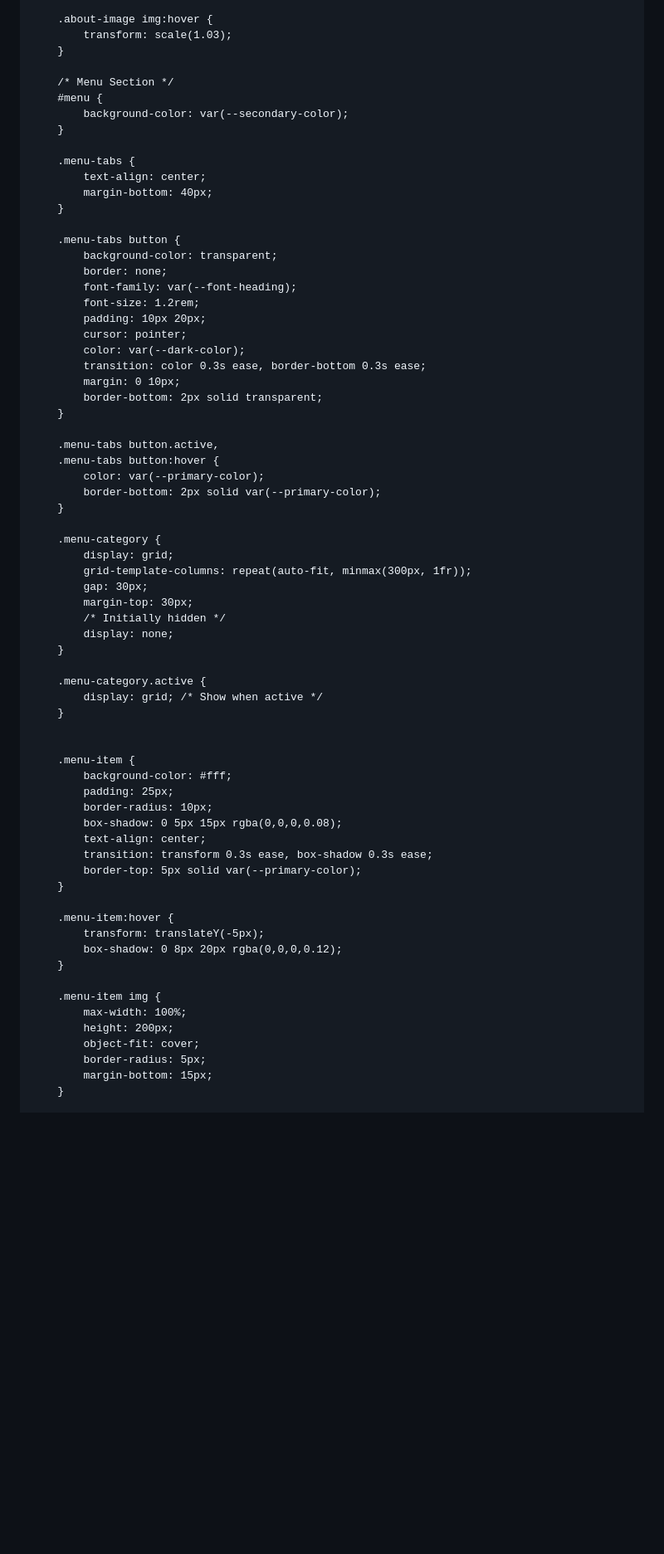
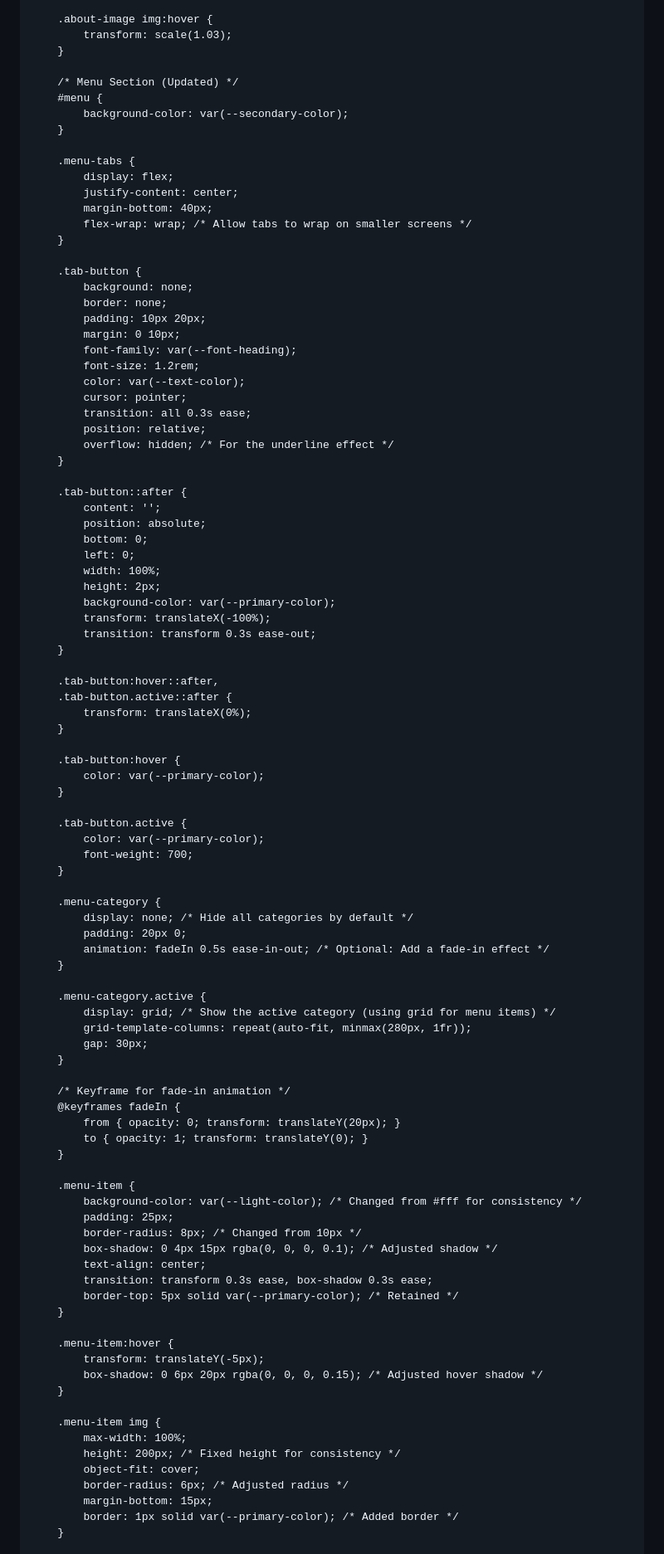
Before and after one commit to fawi-stores/ummu-salma-restaurant, a Markdown page: README.md, the part around one of its changes. Shown at 83% size. Rendered like a GitHub page; blank space fills up the shorter version.

```diff
--- a/README.md
+++ b/README.md
@@ -294,70 +295,98 @@
             transform: scale(1.03);
         }
 
-        /* Menu Section */
+        /* Menu Section (Updated) */
         #menu {
             background-color: var(--secondary-color);
         }
 
         .menu-tabs {
-            text-align: center;
+            display: flex;
+            justify-content: center;
             margin-bottom: 40px;
+            flex-wrap: wrap; /* Allow tabs to wrap on smaller screens */
         }
 
-        .menu-tabs button {
-            background-color: transparent;
+        .tab-button {
+            background: none;
             border: none;
+            padding: 10px 20px;
+            margin: 0 10px;
             font-family: var(--font-heading);
             font-size: 1.2rem;
-            padding: 10px 20px;
+            color: var(--text-color);
             cursor: pointer;
-            color: var(--dark-color);
-            transition: color 0.3s ease, border-bottom 0.3s ease;
-            margin: 0 10px;
-            border-bottom: 2px solid transparent;
+            transition: all 0.3s ease;
+            position: relative;
+            overflow: hidden; /* For the underline effect */
         }
 
-        .menu-tabs button.active,
-        .menu-tabs button:hover {
+        .tab-button::after {
+            content: '';
+            position: absolute;
+            bottom: 0;
+            left: 0;
+            width: 100%;
+            height: 2px;
+            background-color: var(--primary-color);
+            transform: translateX(-100%);
+            transition: transform 0.3s ease-out;
+        }
+
+        .tab-button:hover::after,
+        .tab-button.active::after {
+            transform: translateX(0%);
+        }
+
+        .tab-button:hover {
             color: var(--primary-color);
-            border-bottom: 2px solid var(--primary-color);
+        }
+
+        .tab-button.active {
+            color: var(--primary-color);
+            font-weight: 700;
         }
 
         .menu-category {
-            display: grid;
-            grid-template-columns: repeat(auto-fit, minmax(300px, 1fr));
-            gap: 30px;
-            margin-top: 30px;
-            /* Initially hidden */
-            display: none;
+            display: none; /* Hide all categories by default */
+            padding: 20px 0;
+            animation: fadeIn 0.5s ease-in-out; /* Optional: Add a fade-in effect */
         }
 
         .menu-category.active {
-            display: grid; /* Show when active */
+            display: grid; /* Show the active category (using grid for menu items) */
+            grid-template-columns: repeat(auto-fit, minmax(280px, 1fr));
+            gap: 30px;
         }
 
+        /* Keyframe for fade-in animation */
+        @keyframes fadeIn {
+            from { opacity: 0; transform: translateY(20px); }
+            to { opacity: 1; transform: translateY(0); }
+        }
 
         .menu-item {
-            background-color: #fff;
+            background-color: var(--light-color); /* Changed from #fff for consistency */
             padding: 25px;
-            border-radius: 10px;
-            box-shadow: 0 5px 15px rgba(0,0,0,0.08);
+            border-radius: 8px; /* Changed from 10px */
+            box-shadow: 0 4px 15px rgba(0, 0, 0, 0.1); /* Adjusted shadow */
             text-align: center;
             transition: transform 0.3s ease, box-shadow 0.3s ease;
-            border-top: 5px solid var(--primary-color);
+            border-top: 5px solid var(--primary-color); /* Retained */
         }
 
         .menu-item:hover {
             transform: translateY(-5px);
-            box-shadow: 0 8px 20px rgba(0,0,0,0.12);
+            box-shadow: 0 6px 20px rgba(0, 0, 0, 0.15); /* Adjusted hover shadow */
         }
 
         .menu-item img {
             max-width: 100%;
-            height: 200px;
+            height: 200px; /* Fixed height for consistency */
             object-fit: cover;
-            border-radius: 5px;
+            border-radius: 6px; /* Adjusted radius */
             margin-bottom: 15px;
+            border: 1px solid var(--primary-color); /* Added border */
         }
 
         .menu-item h3 {
```
Also changed, not shown: other parts of README.md (+93 -92 lines).
